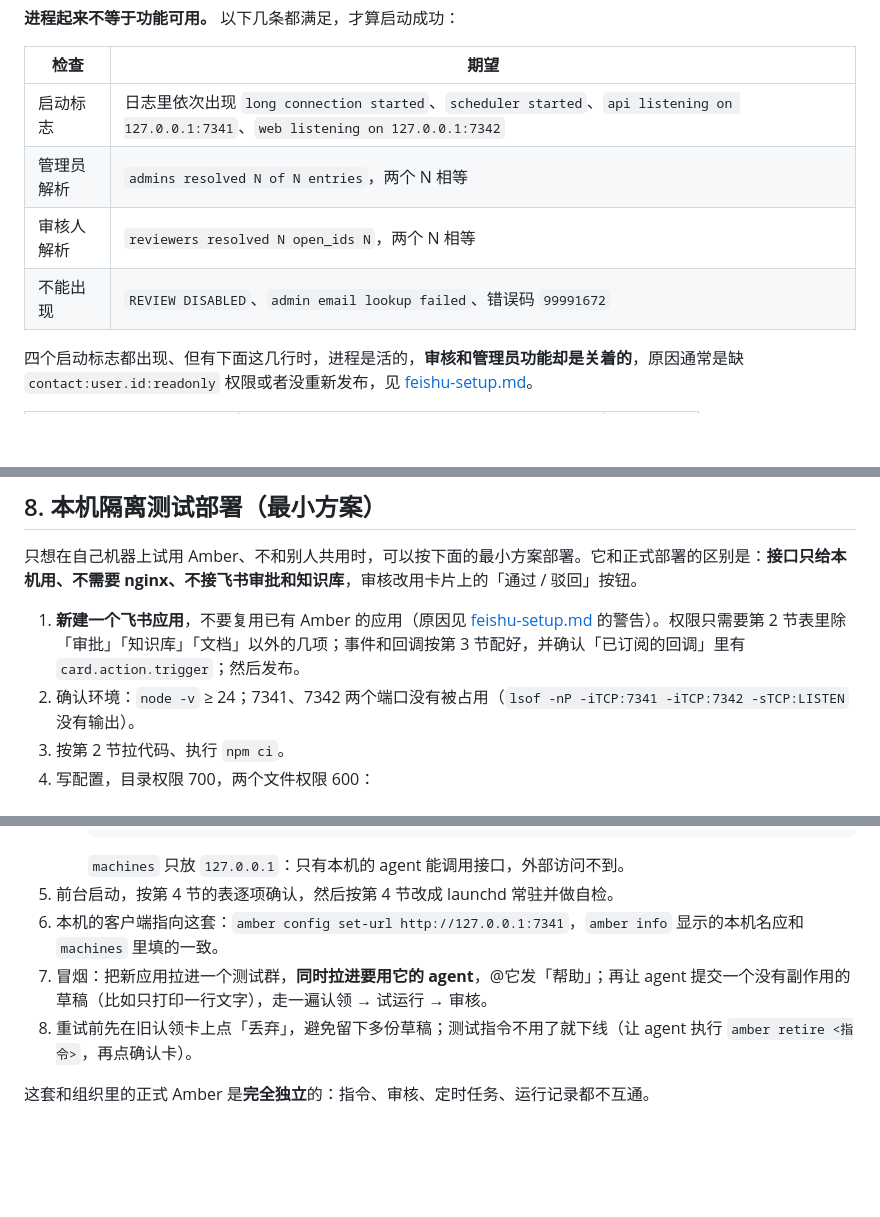
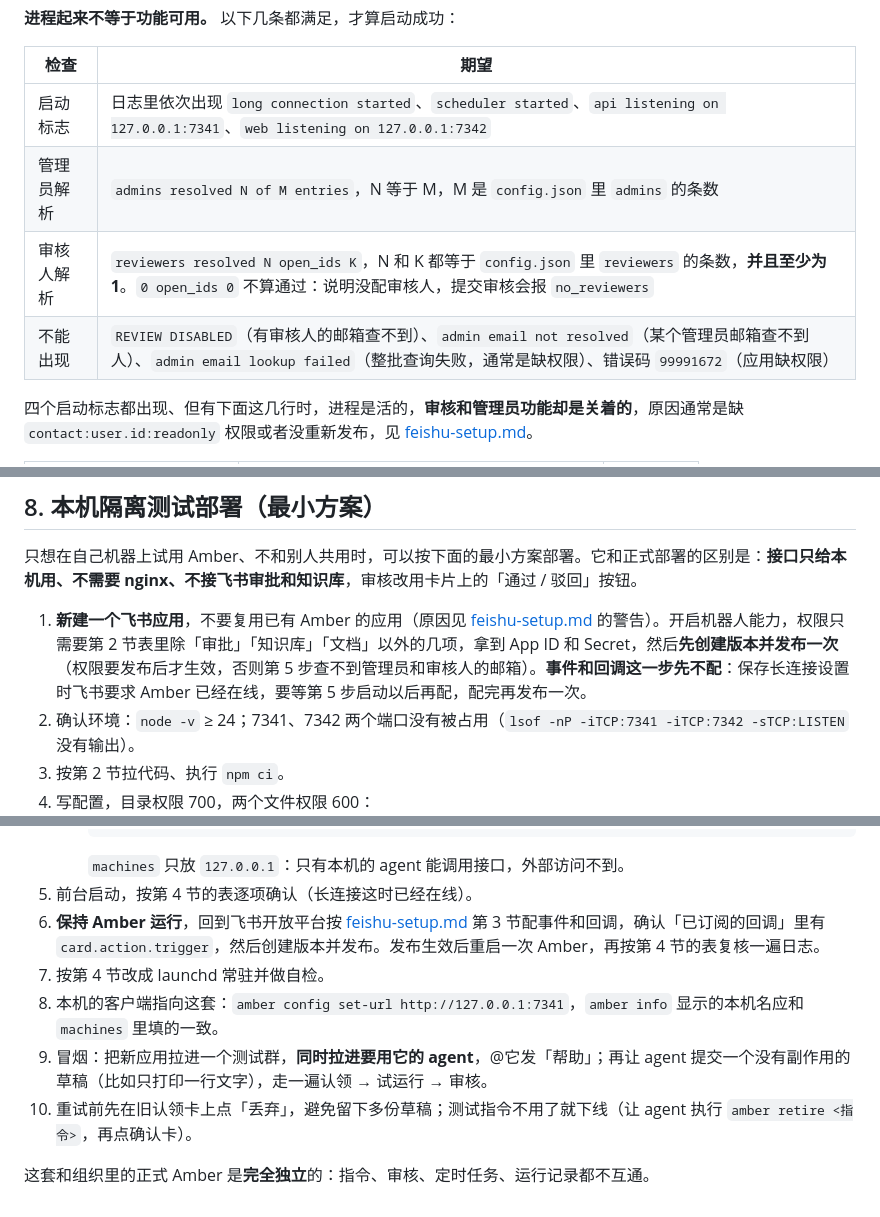
Before and after one commit to xu4wang/amber, a Markdown page: docs/install.md, 3 parts joined by grey strips. Drawn GitHub-style; blank space fills up the shorter version.

````diff
--- a/docs/install.md
+++ b/docs/install.md
@@ -113,9 +113,9 @@ cd ~/amber && node --no-warnings src/main.ts
 | 检查 | 期望 |
 |---|---|
 | 启动标志 | 日志里依次出现 `long connection started`、`scheduler started`、`api listening on 127.0.0.1:7341`、`web listening on 127.0.0.1:7342` |
-| 管理员解析 | `admins resolved N of N entries`，两个 N 相等 |
-| 审核人解析 | `reviewers resolved N open_ids N`，两个 N 相等 |
-| 不能出现 | `REVIEW DISABLED`、`admin email lookup failed`、错误码 `99991672` |
+| 管理员解析 | `admins resolved N of M entries`，N 等于 M，M 是 `config.json` 里 `admins` 的条数 |
+| 审核人解析 | `reviewers resolved N open_ids K`，N 和 K 都等于 `config.json` 里 `reviewers` 的条数，**并且至少为 1**。`0 open_ids 0` 不算通过：说明没配审核人，提交审核会报 `no_reviewers` |
+| 不能出现 | `REVIEW DISABLED`（有审核人的邮箱查不到）、`admin email not resolved`（某个管理员邮箱查不到人）、`admin email lookup failed`（整批查询失败，通常是缺权限）、错误码 `99991672`（应用缺权限） |
 
 四个启动标志都出现、但有下面这几行时，进程是活的，**审核和管理员功能却是关着的**，原因通常是缺 `contact:user.id:readonly` 权限或者没重新发布，见 [feishu-setup.md](feishu-setup.md#7-检查清单)。
 
@@ -237,7 +237,7 @@ server {
 
 只想在自己机器上试用 Amber、不和别人共用时，可以按下面的最小方案部署。它和正式部署的区别是：**接口只给本机用、不需要 nginx、不接飞书审批和知识库**，审核改用卡片上的「通过 / 驳回」按钮。
 
-1. **新建一个飞书应用**，不要复用已有 Amber 的应用（原因见 [feishu-setup.md](feishu-setup.md#1-创建应用) 的警告）。权限只需要第 2 节表里除「审批」「知识库」「文档」以外的几项；事件和回调按第 3 节配好，并确认「已订阅的回调」里有 `card.action.trigger`；然后发布。
+1. **新建一个飞书应用**，不要复用已有 Amber 的应用（原因见 [feishu-setup.md](feishu-setup.md#1-创建应用) 的警告）。开启机器人能力，权限只需要第 2 节表里除「审批」「知识库」「文档」以外的几项，拿到 App ID 和 Secret，然后**先创建版本并发布一次**（权限要发布后才生效，否则第 5 步查不到管理员和审核人的邮箱）。**事件和回调这一步先不配**：保存长连接设置时飞书要求 Amber 已经在线，要等第 5 步启动以后再配，配完再发布一次。
 2. 确认环境：`node -v` ≥ 24；7341、7342 两个端口没有被占用（`lsof -nP -iTCP:7341 -iTCP:7342 -sTCP:LISTEN` 没有输出）。
 3. 按第 2 节拉代码、执行 `npm ci`。
 4. 写配置，目录权限 700，两个文件权限 600：
@@ -252,9 +252,11 @@ server {
      }
      ```
      `machines` 只放 `127.0.0.1`：只有本机的 agent 能调用接口，外部访问不到。
-5. 前台启动，按第 4 节的表逐项确认，然后按第 4 节改成 launchd 常驻并做自检。
-6. 本机的客户端指向这套：`amber config set-url http://127.0.0.1:7341`，`amber info` 显示的本机名应和 `machines` 里填的一致。
-7. 冒烟：把新应用拉进一个测试群，**同时拉进要用它的 agent**，@它发「帮助」；再让 agent 提交一个没有副作用的草稿（比如只打印一行文字），走一遍认领 → 试运行 → 审核。
-8. 重试前先在旧认领卡上点「丢弃」，避免留下多份草稿；测试指令不用了就下线（让 agent 执行 `amber retire <指令>`，再点确认卡）。
+5. 前台启动，按第 4 节的表逐项确认（长连接这时已经在线）。
+6. **保持 Amber 运行**，回到飞书开放平台按 [feishu-setup.md](feishu-setup.md#3-事件与回调) 第 3 节配事件和回调，确认「已订阅的回调」里有 `card.action.trigger`，然后创建版本并发布。发布生效后重启一次 Amber，再按第 4 节的表复核一遍日志。
+7. 按第 4 节改成 launchd 常驻并做自检。
+8. 本机的客户端指向这套：`amber config set-url http://127.0.0.1:7341`，`amber info` 显示的本机名应和 `machines` 里填的一致。
+9. 冒烟：把新应用拉进一个测试群，**同时拉进要用它的 agent**，@它发「帮助」；再让 agent 提交一个没有副作用的草稿（比如只打印一行文字），走一遍认领 → 试运行 → 审核。
+10. 重试前先在旧认领卡上点「丢弃」，避免留下多份草稿；测试指令不用了就下线（让 agent 执行 `amber retire <指令>`，再点确认卡）。
 
 这套和组织里的正式 Amber 是**完全独立**的：指令、审核、定时任务、运行记录都不互通。
````
Also changed, not shown: docs/cli-and-skill.md (+7 -3 lines), docs/feishu-setup.md (+3 -1 lines).
